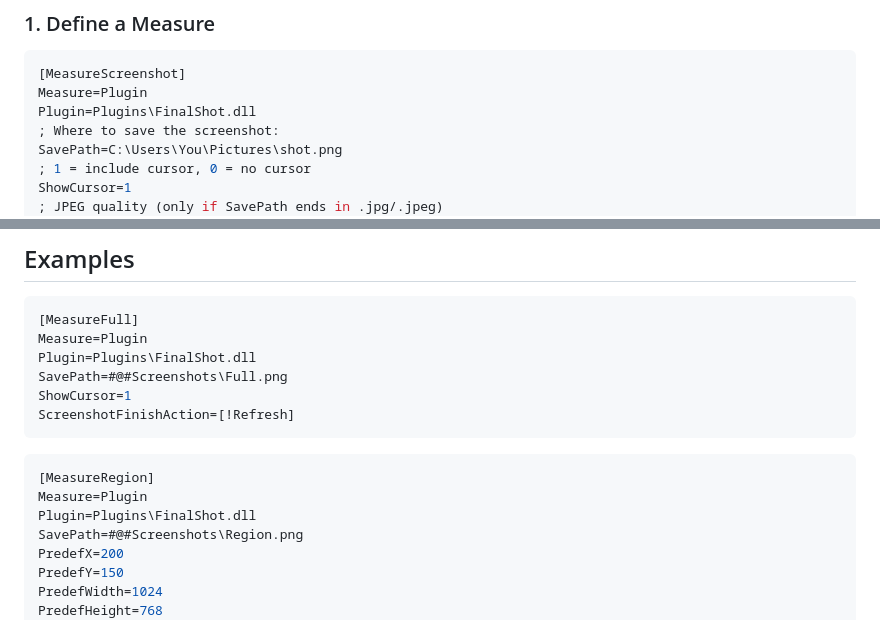
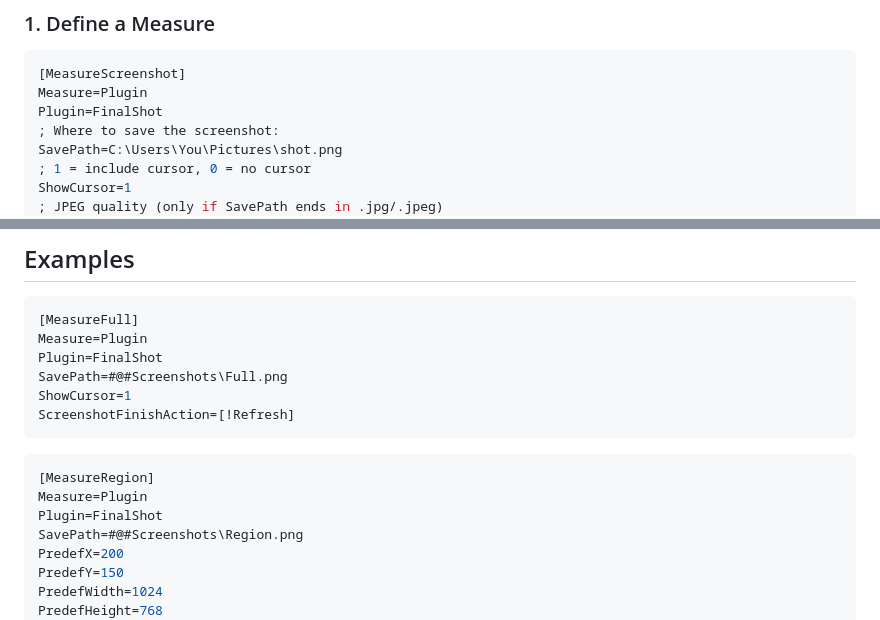
Before and after one commit to NSTechBytes/FinalShot, a Markdown page: README.md, 2 parts joined by grey strips. GitHub-like rendering.

````diff
--- a/README.md
+++ b/README.md
@@ -56,7 +56,7 @@ FinalShot supports full‑screen captures, predefined regions, custom selection,
 ```ini
 [MeasureScreenshot]
 Measure=Plugin
-Plugin=Plugins\FinalShot.dll
+Plugin=FinalShot
 ; Where to save the screenshot:
 SavePath=C:\Users\You\Pictures\shot.png
 ; 1 = include cursor, 0 = no cursor
@@ -123,7 +123,7 @@ DebugLog=0
 ```ini
 [MeasureFull]
 Measure=Plugin
-Plugin=Plugins\FinalShot.dll
+Plugin=FinalShot
 SavePath=#@#Screenshots\Full.png
 ShowCursor=1
 ScreenshotFinishAction=[!Refresh]
@@ -132,7 +132,7 @@ ScreenshotFinishAction=[!Refresh]
 ```ini
 [MeasureRegion]
 Measure=Plugin
-Plugin=Plugins\FinalShot.dll
+Plugin=FinalShot
 SavePath=#@#Screenshots\Region.png
 PredefX=200
 PredefY=150
````
